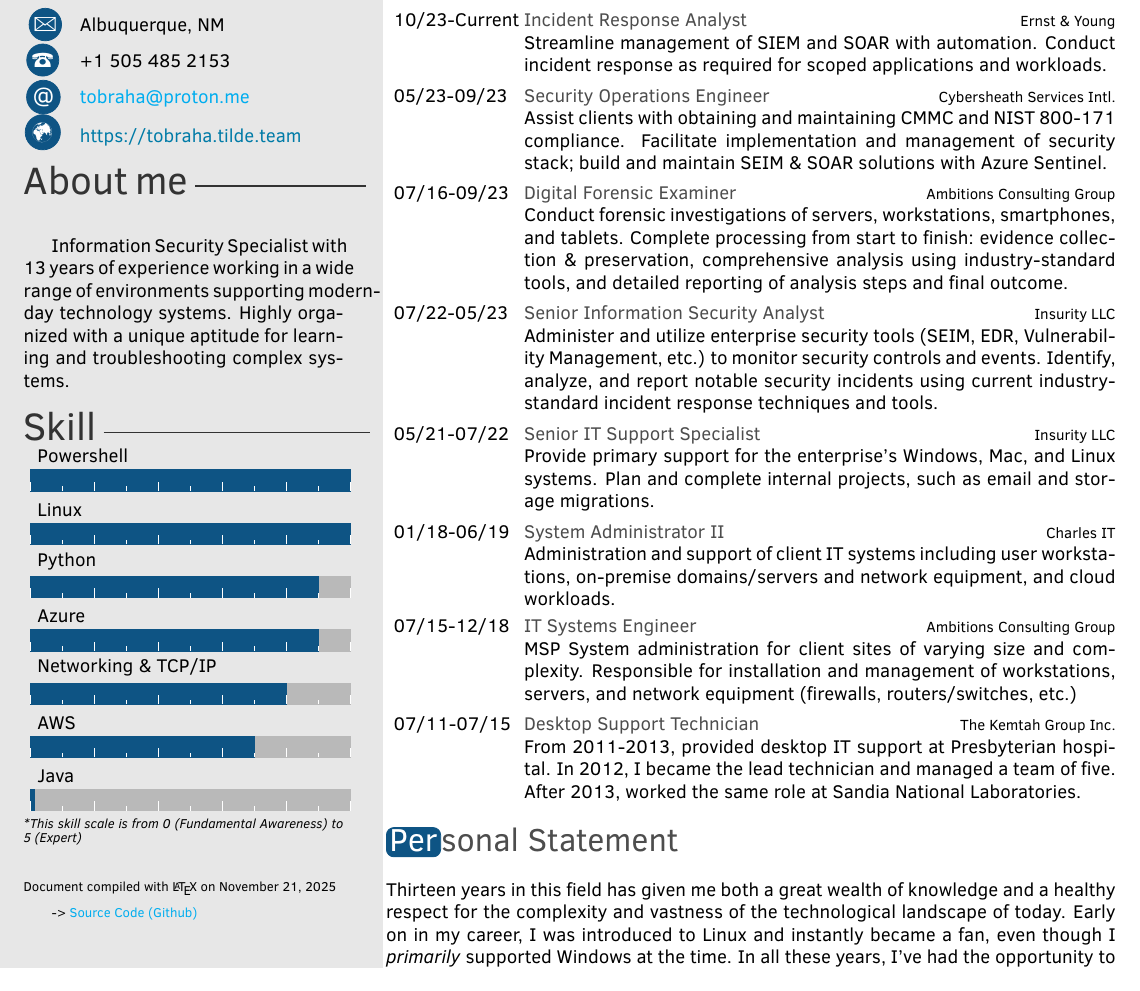
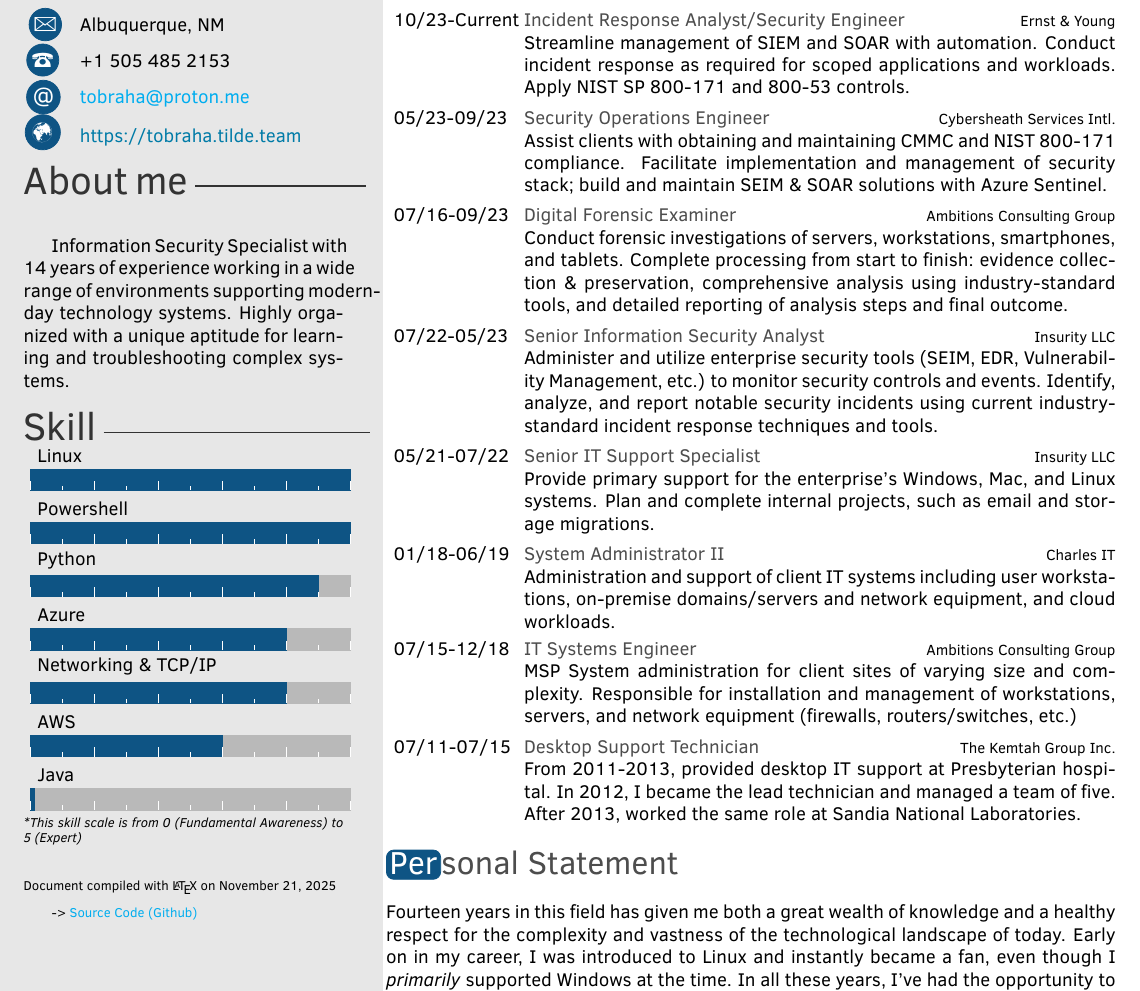
Before and after one commit to tobraha/Resume, a LaTeX CV (tharris_cv.tex): part of the page, cut so that both start at the same text. Compiled offline with pdfLaTeX.

Commit message:
update experience and positions

```diff
--- a/tharris_cv.tex
+++ b/tharris_cv.tex
@@ -26,7 +26,7 @@
 
 \aboutme{
 
-  Information Security Specialist with 13 years of experience
+  Information Security Specialist with 14 years of experience
   working in a wide range of environments supporting modern-day
   technology systems. Highly organized with a unique aptitude for
   learning and troubleshooting complex systems.
@@ -37,12 +37,12 @@
 %%%%%% Skill bar section, each skill must have a value between 0 an 5 (float) %%
 %%%%%%%%%%%%%%%%%%%%%%%%%%%%%%%%%%%%%%%%%%%%%%%%%%%%%%%%%%%%%%%%%%%%%%%%%%%%%%%%
 \skills{
+  {Linux/5},
   {Powershell/5},
-  {Linux/5},
   {Python/4.5},
-  {Azure/4.5},
+  {Azure/4},
   {Networking \& TCP\slash IP/4},
-  {AWS/3.5},
+  {AWS/3},
   {Java/0.05}}
 
 \makeprofile
@@ -87,10 +87,11 @@
 \begin{twenty}
   \twentyitem
   {10/23-Current}
-  {Incident Response Analyst}
+  {Incident Response Analyst\slash Security Engineer}
   {Ernst \& Young}
   {Streamline management of SIEM and SOAR with automation. Conduct incident response
-    as required for scoped applications and workloads.}
+    as required for scoped applications and workloads. Apply NIST SP 800-171 and
+    800-53 controls.}
   \twentyitem
   {05/23-09/23}
   {Security Operations Engineer}
@@ -143,7 +144,7 @@
 
 \end{twenty}
 \section{Personal Statement}
-Thirteen years in this field has given me both a great wealth of knowledge
+Fourteen years in this field has given me both a great wealth of knowledge
 and a healthy respect for the complexity and vastness of the technological
 landscape of today. Early on in my career, I was introduced to Linux and instantly became a fan, even
 though I \emph{primarily} supported Windows at the time. In all these years, I've had
```
